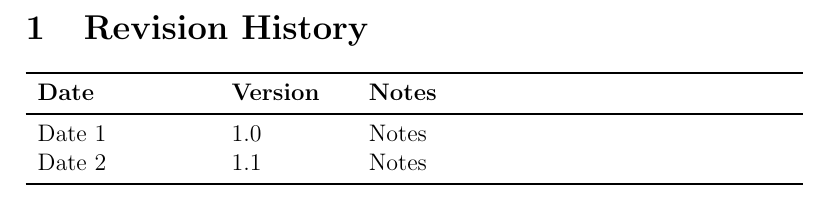
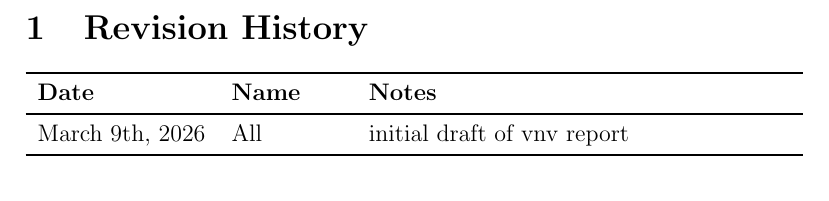
Before and after one commit to 4G06-CAPSTONE-2025/Reading4All, a LaTeX document (docs/VnVReport/VnVReport.tex): part of page 2 of 47, cut so that both start at the same text. Compiled offline with pdfLaTeX.

```diff
--- a/docs/VnVReport/VnVReport.tex
+++ b/docs/VnVReport/VnVReport.tex
@@ -41,10 +41,9 @@
 \section{Revision History}
 
 \begin{tabularx}{\textwidth}{p{3cm}p{2cm}X}
-\toprule {\bf Date} & {\bf Version} & {\bf Notes}\\
+\toprule {\bf Date} & {\bf Name} & {\bf Notes}\\
 \midrule
-Date 1 & 1.0 & Notes\\
-Date 2 & 1.1 & Notes\\
+March 9th, 2026 & All & initial draft of vnv report\\
 \bottomrule
 \end{tabularx}
 
```
